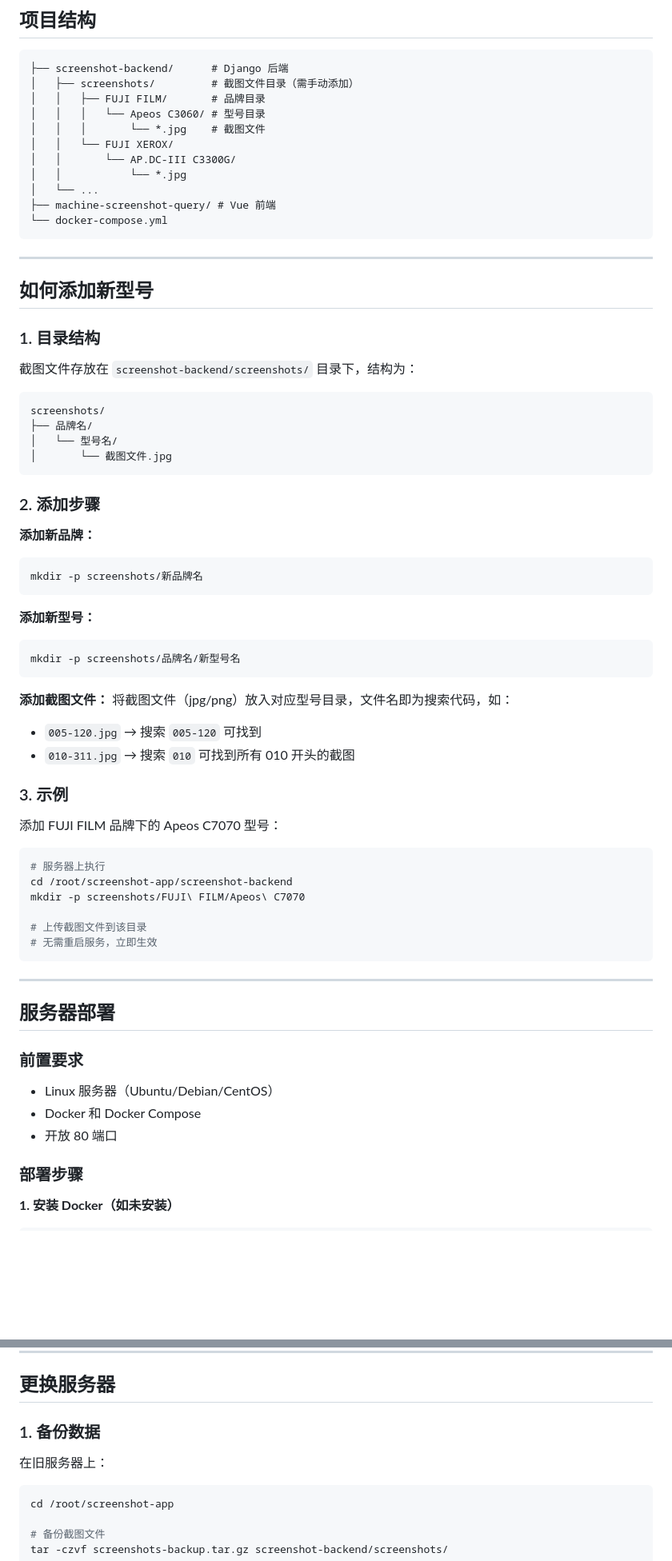
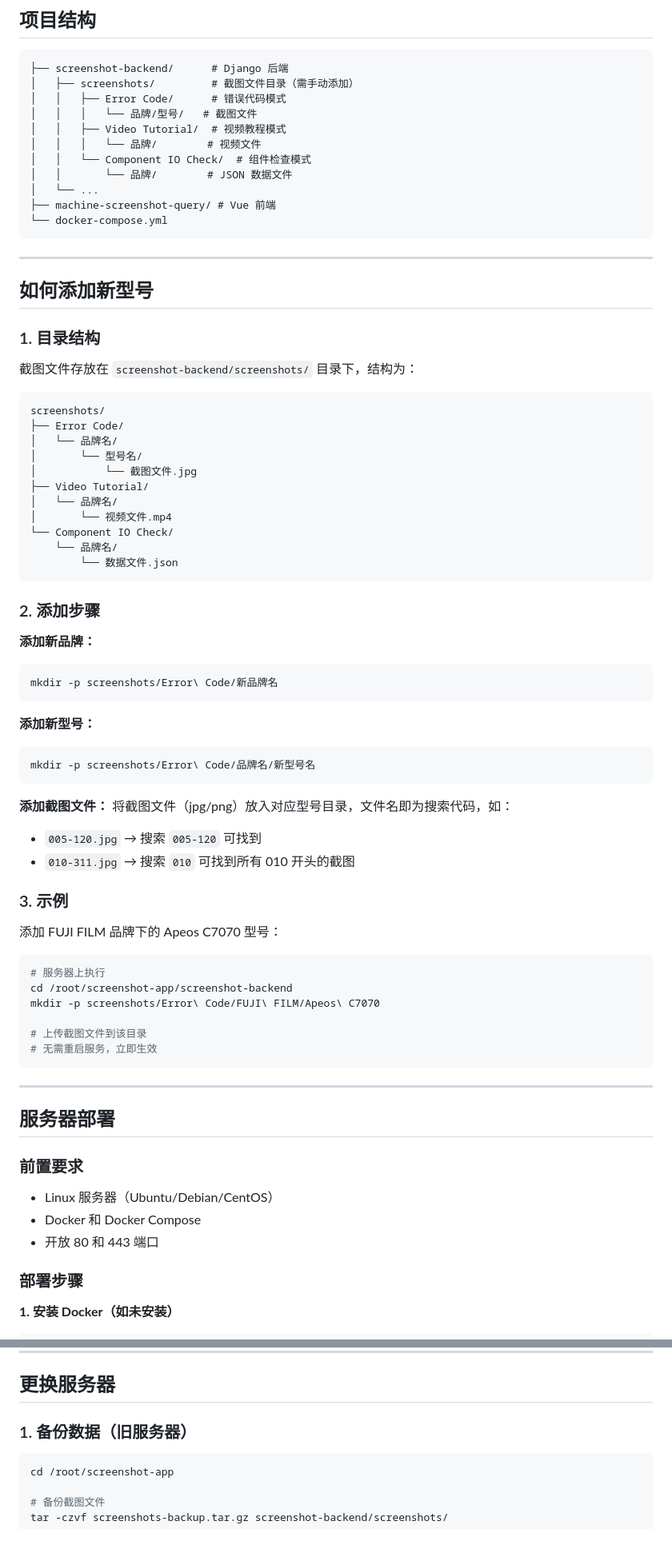
Before and after one commit to LittleCrabs/screenshot-app, a Markdown page: userguide/项目教程.md, 2 parts joined by grey strips. Shown at 80% size. GitHub-like rendering; blank space fills up the shorter version.

````diff
--- a/userguide/项目教程.md
+++ b/userguide/项目教程.md
@@ -7,12 +7,12 @@
 ```
 ├── screenshot-backend/      # Django 后端
 │   ├── screenshots/         # 截图文件目录（需手动添加）
-│   │   ├── FUJI FILM/       # 品牌目录
-│   │   │   └── Apeos C3060/ # 型号目录
-│   │   │       └── *.jpg    # 截图文件
-│   │   └── FUJI XEROX/
-│   │       └── AP.DC-III C3300G/
-│   │           └── *.jpg
+│   │   ├── Error Code/      # 错误代码模式
+│   │   │   └── 品牌/型号/   # 截图文件
+│   │   ├── Video Tutorial/  # 视频教程模式
+│   │   │   └── 品牌/        # 视频文件
+│   │   └── Component IO Check/  # 组件检查模式
+│   │       └── 品牌/        # JSON 数据文件
 │   └── ...
 ├── machine-screenshot-query/ # Vue 前端
 └── docker-compose.yml
@@ -28,21 +28,28 @@
 
 ```
 screenshots/
-├── 品牌名/
-│   └── 型号名/
-│       └── 截图文件.jpg
+├── Error Code/
+│   └── 品牌名/
+│       └── 型号名/
+│           └── 截图文件.jpg
+├── Video Tutorial/
+│   └── 品牌名/
+│       └── 视频文件.mp4
+└── Component IO Check/
+    └── 品牌名/
+        └── 数据文件.json
 ```
 
 ### 2. 添加步骤
 
 **添加新品牌：**
 ```bash
-mkdir -p screenshots/新品牌名
+mkdir -p screenshots/Error\ Code/新品牌名
 ```
 
 **添加新型号：**
 ```bash
-mkdir -p screenshots/品牌名/新型号名
+mkdir -p screenshots/Error\ Code/品牌名/新型号名
 ```
 
 **添加截图文件：**
@@ -57,7 +64,7 @@ mkdir -p screenshots/品牌名/新型号名
 ```bash
 # 服务器上执行
 cd /root/screenshot-app/screenshot-backend
-mkdir -p screenshots/FUJI\ FILM/Apeos\ C7070
+mkdir -p screenshots/Error\ Code/FUJI\ FILM/Apeos\ C7070
 
 # 上传截图文件到该目录
 # 无需重启服务，立即生效
@@ -71,7 +78,7 @@ mkdir -p screenshots/FUJI\ FILM/Apeos\ C7070
 
 - Linux 服务器（Ubuntu/Debian/CentOS）
 - Docker 和 Docker Compose
-- 开放 80 端口
+- 开放 80 和 443 端口
 
 ### 部署步骤
 
@@ -133,9 +140,7 @@ docker-compose down
 
 ## 更换服务器
 
-### 1. 备份数据
-
-在旧服务器上：
+### 1. 备份数据（旧服务器）
 
 ```bash
 cd /root/screenshot-app
````
Also changed, not shown: other parts of userguide/项目教程.md (+73 -3 lines).
